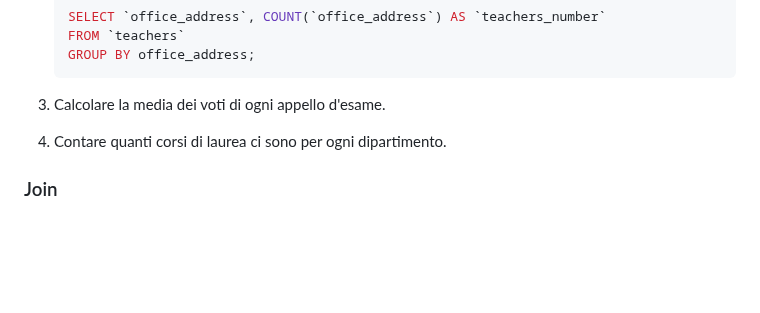
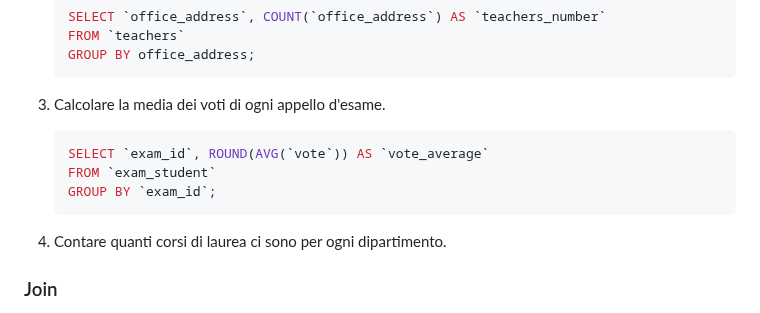
Before and after one commit to tommaso-mandorino/db-university, a Markdown page: README.md, the part around the change. GitHub-like rendering; blank space fills up the shorter version.

Commit message:
feat(readme.md): add group by query 3

````diff
--- a/README.md
+++ b/README.md
@@ -238,6 +238,12 @@ Risolvere le query basandosi sul database ottenuto dal file `schema.sql`.
 
 3. Calcolare la media dei voti di ogni appello d'esame.
 
+    ```sql
+    SELECT `exam_id`, ROUND(AVG(`vote`)) AS `vote_average`
+    FROM `exam_student`
+    GROUP BY `exam_id`;
+    ```
+
 4. Contare quanti corsi di laurea ci sono per ogni dipartimento.
 
 ### Join
````
